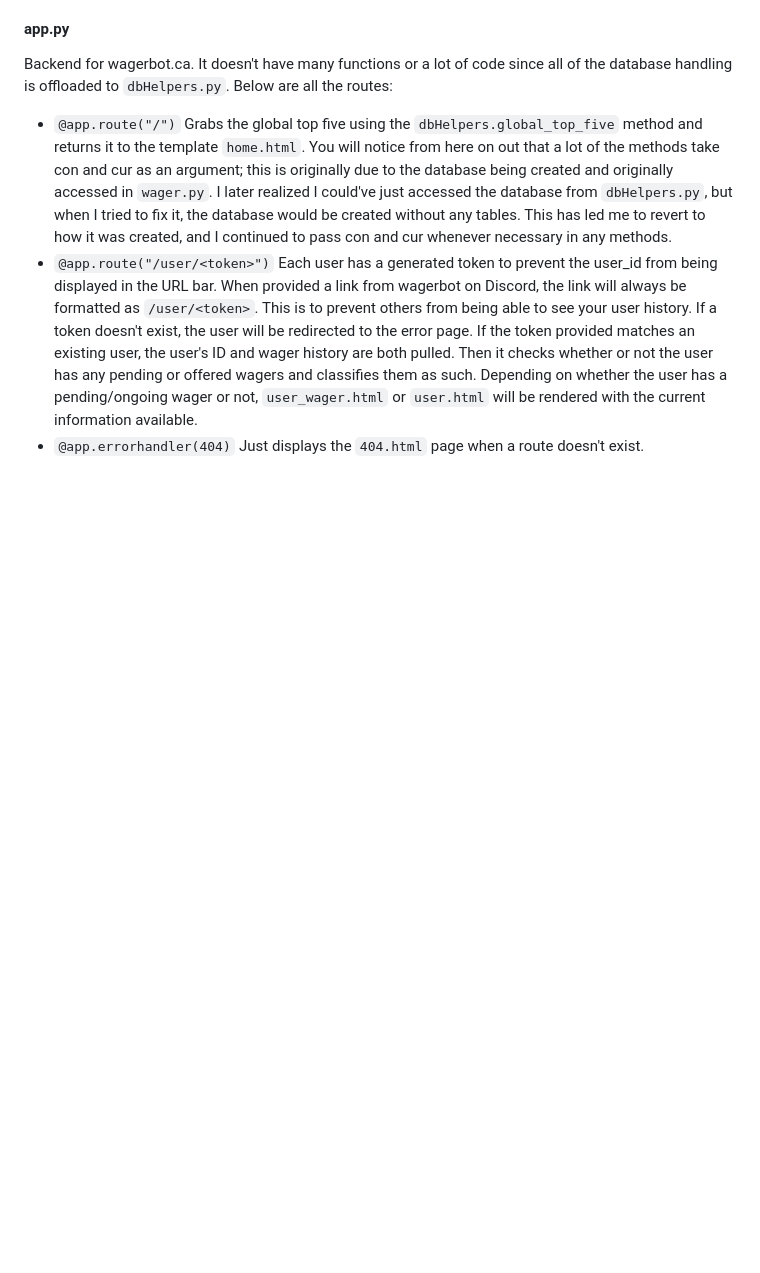
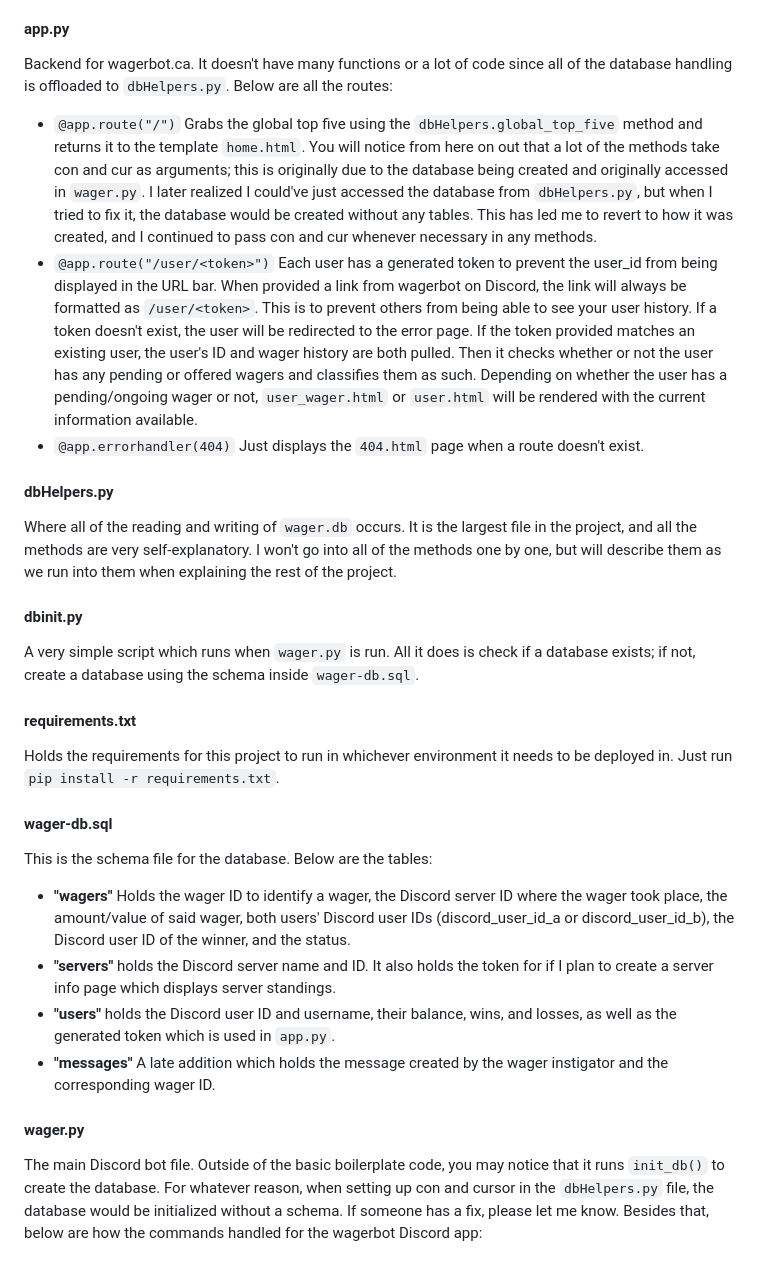
Before and after one commit to Gill-rndone/wagerbot, a Markdown page: README.md, the part around the change. GitHub-like rendering; blank space fills up the shorter version.

```diff
--- a/README.md
+++ b/README.md
@@ -41,8 +41,22 @@ Holds all the HTML files used for wagerbot.ca. The website uses the Flask framew
 #### app.py
 Backend for wagerbot.ca. It doesn't have many functions or a lot of code since all of the database handling is offloaded to `dbHelpers.py`. Below are all the routes:
 * `@app.route("/")`
-  Grabs the global top five using the `dbHelpers.global_top_five` method and returns it to the template `home.html`. You will notice from here on out that a lot of the methods take con and cur as an argument; this is originally due to the database being created and originally accessed in `wager.py`. I later realized I could've just accessed the database from `dbHelpers.py`, but when I tried to fix it, the database would be created without any tables. This has led me to revert to how it was created, and I continued to pass con and cur whenever necessary in any methods.
+  Grabs the global top five using the `dbHelpers.global_top_five` method and returns it to the template `home.html`. You will notice from here on out that a lot of the methods take con and cur as arguments; this is originally due to the database being created and originally accessed in `wager.py`. I later realized I could've just accessed the database from `dbHelpers.py`, but when I tried to fix it, the database would be created without any tables. This has led me to revert to how it was created, and I continued to pass con and cur whenever necessary in any methods.
 * `@app.route("/user/<token>")`
   Each user has a generated token to prevent the user_id from being displayed in the URL bar. When provided a link from wagerbot on Discord, the link will always be formatted as `/user/<token>`. This is to prevent others from being able to see your user history. If a token doesn't exist, the user will be redirected to the error page. If the token provided matches an existing user, the user's ID and wager history are both pulled. Then it checks whether or not the user has any pending or offered wagers and classifies them as such. Depending on whether the user has a pending/ongoing wager or not, `user_wager.html` or `user.html` will be rendered with the current information available.
 * `@app.errorhandler(404)`
   Just displays the `404.html` page when a route doesn't exist.
+#### dbHelpers.py
+Where all of the reading and writing of `wager.db` occurs. It is the largest file in the project, and all the methods are very self-explanatory. I won't go into all of the methods one by one, but will describe them as we run into them when explaining the rest of the project.
+#### dbinit.py
+A very simple script which runs when `wager.py` is run. All it does is check if a database exists; if not, create a database using the schema inside `wager-db.sql`.
+#### requirements.txt
+Holds the requirements for this project to run in whichever environment it needs to be deployed in. Just run `pip install -r requirements.txt`.
+#### wager-db.sql
+This is the schema file for the database. Below are the tables:
+* **"wagers"** Holds the wager ID to identify a wager, the Discord server ID where the wager took place, the amount/value of said wager, both users' Discord user IDs (discord_user_id_a or discord_user_id_b), the Discord user ID of the winner, and the status.
+* **"servers"** holds the Discord server name and ID. It also holds the token for if I plan to create a server info page which displays server standings.
+* **"users"** holds the Discord user ID and username, their balance, wins, and losses, as well as the generated token which is used in `app.py`.
+* **"messages"** A late addition which holds the message created by the wager instigator and the corresponding wager ID.
+#### wager.py
+The main Discord bot file. Outside of the basic boilerplate code, you may notice that it runs `init_db()` to create the database. For whatever reason, when setting up con and cursor in the `dbHelpers.py` file, the database would be initialized without a schema. If someone has a fix, please let me know. Besides that, below are how the commands handled for the wagerbot Discord app:
```
